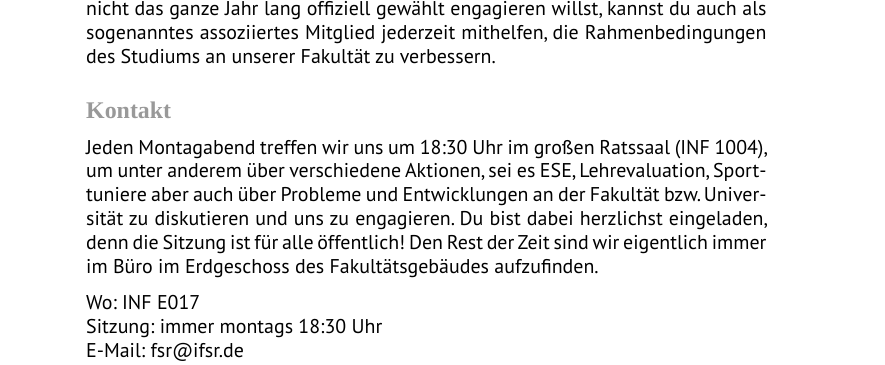
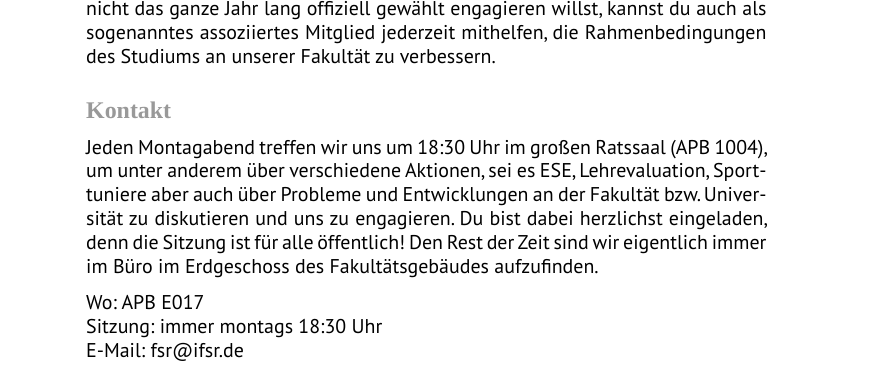
Before and after one commit to fsr/nopanic, a LaTeX document (nopanic.tex, which reads texte/fsr.tex): part of page 27 of 49, cut so that both start at the same text. Compiled offline with LuaLaTeX; a missing font is replaced by an installed copy or a similar font.

Commit message:
changes INF to APB in fsr.tex

```diff
--- a/texte/fsr.tex
+++ b/texte/fsr.tex
@@ -40,11 +40,11 @@ Wir suchen auch immer Organisationstalente für einzelne Veranstaltungen wie die
 Wenn du dich also nicht das ganze Jahr lang offiziell gewählt engagieren willst, kannst du auch als sogenanntes assoziiertes Mitglied jederzeit mithelfen, die Rahmenbedingungen des Studiums an unserer Fakultät zu verbessern.
 
 \minisec{Kontakt}
-Jeden Montagabend treffen wir uns um 18:30 Uhr im großen Ratssaal (INF 1004), um unter anderem über verschiedene Aktionen, sei es ESE, Lehrevaluation, Sporttuniere aber auch über Probleme und Entwicklungen an der Fakultät bzw. Universität zu diskutieren und uns zu engagieren.
+Jeden Montagabend treffen wir uns um 18:30 Uhr im großen Ratssaal (APB 1004), um unter anderem über verschiedene Aktionen, sei es ESE, Lehrevaluation, Sporttuniere aber auch über Probleme und Entwicklungen an der Fakultät bzw. Universität zu diskutieren und uns zu engagieren.
 Du bist dabei herzlichst eingeladen, denn die Sitzung ist für alle öffentlich!
 Den Rest der Zeit sind wir eigentlich immer im Büro im Erdgeschoss des Fakultätsgebäudes aufzufinden.
 
-Wo: INF E017 \\
+Wo: APB E017 \\
 Sitzung: immer montags 18:30 Uhr \\
 E-Mail: fsr@ifsr.de \\
 Web: www.ifsr.de
```
